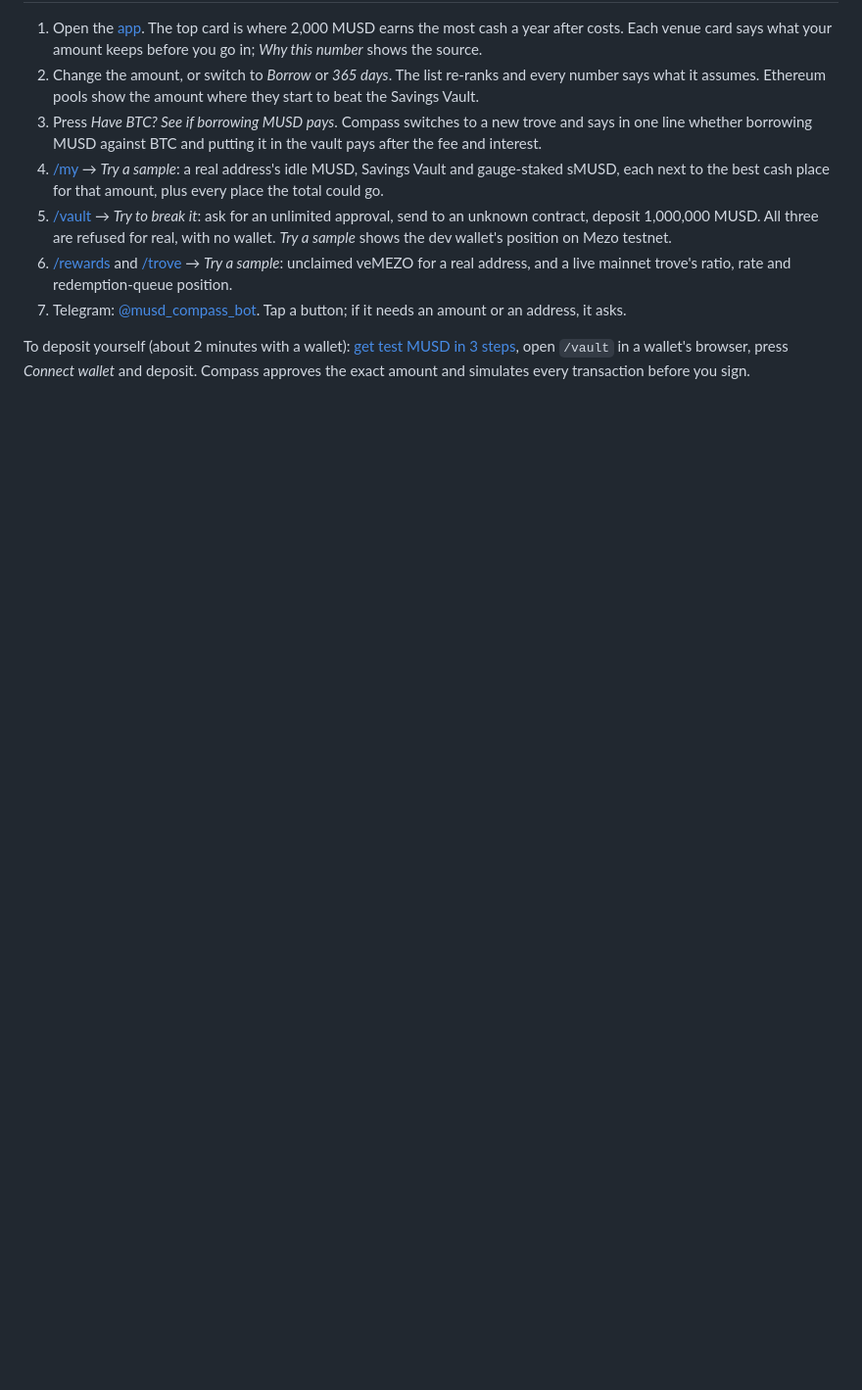
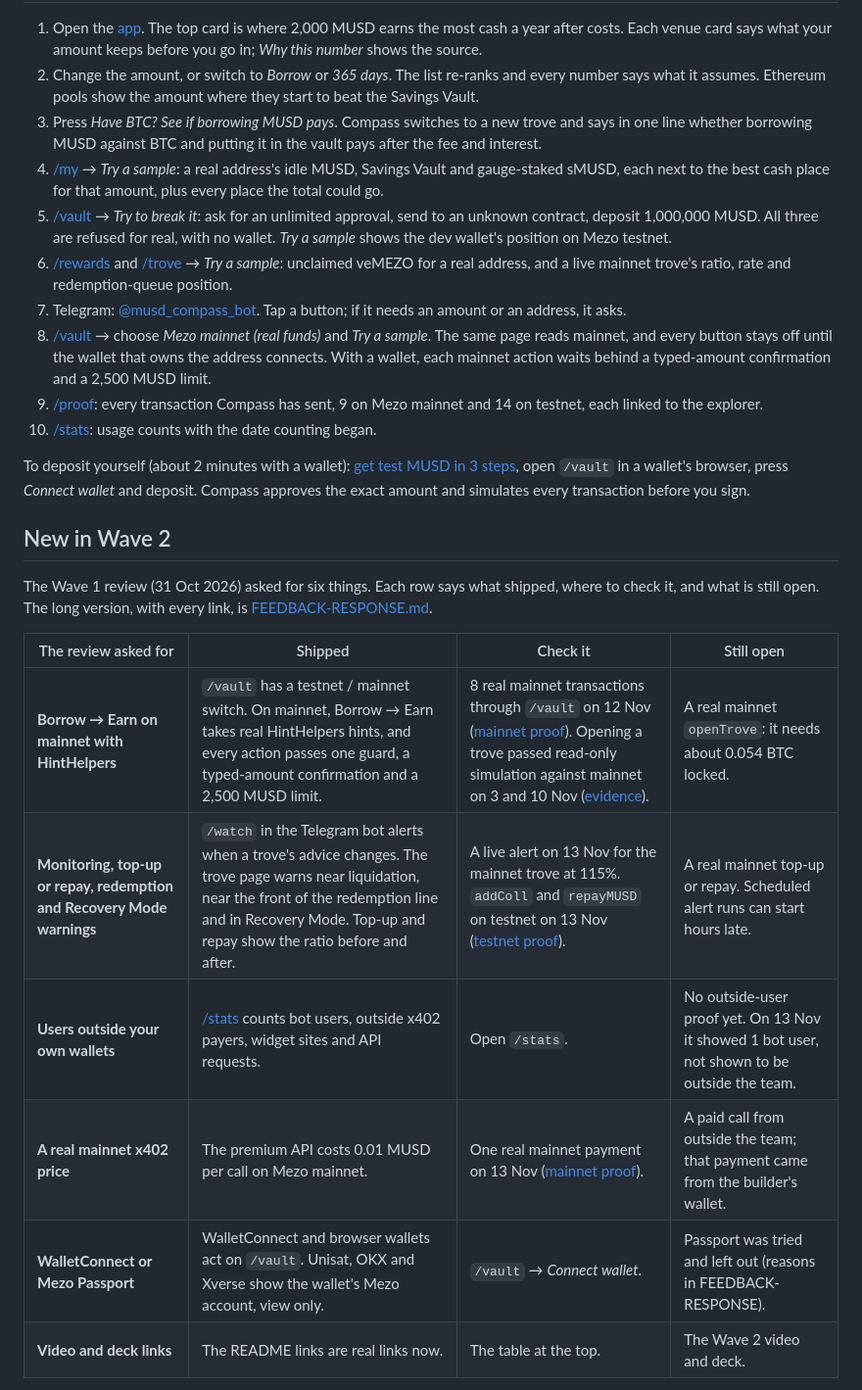
Before and after one commit to Soka457han/MUSD-Compass, a Markdown page: README.md, the part around one of its changes. Shown at 98% size. Rendered like a GitHub page; blank space fills up the shorter version.

```diff
--- a/README.md
+++ b/README.md
@@ -23,5 +26,22 @@ Mezo Buildathon, Wave 1 · Track 1 (DeFi) and Track 2 (Access & Distribution) ·
 5. [/vault](https://musd-compass.vercel.app/vault) → *Try to break it*: ask for an unlimited approval, send to an unknown contract, deposit 1,000,000 MUSD. All three are refused for real, with no wallet. *Try a sample* shows the dev wallet's position on Mezo testnet.
 6. [/rewards](https://musd-compass.vercel.app/rewards) and [/trove](https://musd-compass.vercel.app/trove) → *Try a sample*: unclaimed veMEZO for a real address, and a live mainnet trove's ratio, rate and redemption-queue position.
 7. Telegram: [@musd_compass_bot](https://t.me/musd_compass_bot). Tap a button; if it needs an amount or an address, it asks.
+8. [/vault](https://musd-compass.vercel.app/vault) → choose *Mezo mainnet (real funds)* and *Try a sample*. The same page reads mainnet, and every button stays off until the wallet that owns the address connects. With a wallet, each mainnet action waits behind a typed-amount confirmation and a 2,500 MUSD limit.
+9. [/proof](https://musd-compass.vercel.app/proof): every transaction Compass has sent, 9 on Mezo mainnet and 14 on testnet, each linked to the explorer.
+10. [/stats](https://musd-compass.vercel.app/stats): usage counts with the date counting began.
 
 To deposit yourself (about 2 minutes with a wallet): [get test MUSD in 3 steps](https://musd-compass.vercel.app/get-test-musd), open `/vault` in a wallet's browser, press *Connect wallet* and deposit. Compass approves the exact amount and simulates every transaction before you sign.
+
+## New in Wave 2
+
+The Wave 1 review (31 Oct 2026) asked for six things. Each row says what shipped, where to check it, and what is still open. The long version, with every link, is [FEEDBACK-RESPONSE.md](FEEDBACK-RESPONSE.md).
+
+| The review asked for | Shipped | Check it | Still open |
+|---|---|---|---|
+| **Borrow → Earn on mainnet with HintHelpers** | `/vault` has a testnet / mainnet switch. On mainnet, Borrow → Earn takes real HintHelpers hints, and every action passes one guard, a typed-amount confirmation and a 2,500 MUSD limit. | 8 real mainnet transactions through `/vault` on 12 Nov ([mainnet proof](#mainnet-proof)). Opening a trove passed read-only simulation against mainnet on 3 and 10 Nov ([evidence](docs/evidence.md)). | A real mainnet `openTrove`: it needs about 0.054 BTC locked. |
+| **Monitoring, top-up or repay, redemption and Recovery Mode warnings** | `/watch` in the Telegram bot alerts when a trove's advice changes. The trove page warns near liquidation, near the front of the redemption line and in Recovery Mode. Top-up and repay show the ratio before and after. | A live alert on 13 Nov for the mainnet trove at 115%. `addColl` and `repayMUSD` on testnet on 13 Nov ([testnet proof](#testnet-proof)). | A real mainnet top-up or repay. Scheduled alert runs can start hours late. |
+| **Users outside your own wallets** | [/stats](https://musd-compass.vercel.app/stats) counts bot users, outside x402 payers, widget sites and API requests. | Open `/stats`. | No outside-user proof yet. On 13 Nov it showed 1 bot user, not shown to be outside the team. |
+| **A real mainnet x402 price** | The premium API costs 0.01 MUSD per call on Mezo mainnet. | One real mainnet payment on 13 Nov ([mainnet proof](#mainnet-proof)). | A paid call from outside the team; that payment came from the builder's wallet. |
+| **WalletConnect or Mezo Passport** | WalletConnect and browser wallets act on `/vault`. Unisat, OKX and Xverse show the wallet's Mezo account, view only. | `/vault` → *Connect wallet*. | Passport was tried and left out (reasons in FEEDBACK-RESPONSE). |
+| **Video and deck links** | The README links are real links now. | The table at the top. | The Wave 2 video and deck. |
+
```
Also changed, not shown: other parts of README.md (+51 -19 lines), docs/readme/borrow.png (added), docs/readme/my-musd.png (added), docs/readme/phone.png (added), docs/readme/yields.png (added).
